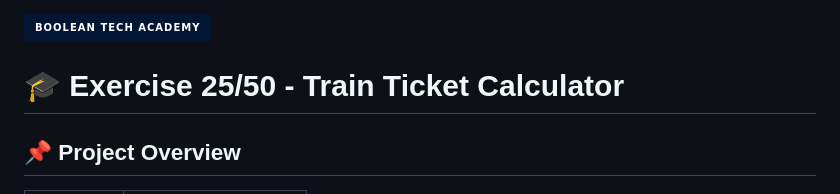
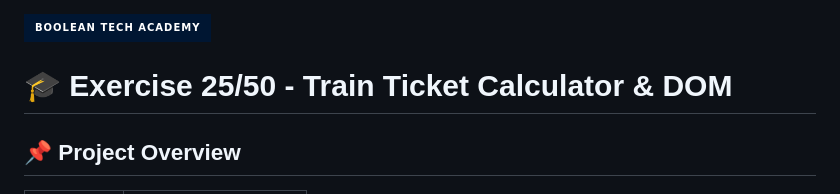
Before and after one commit to Salvo-Raia/js-biglietto-treno-form, a Markdown page: README.md, the part around the change. GitHub-like rendering; badges without logos.

```diff
--- a/README.md
+++ b/README.md
@@ -1,6 +1,6 @@
 ![Boolean Tech Academy](https://img.shields.io/badge/Boolean_Tech_Academy-001632?style=for-the-badge)
 
-# 🎓 Exercise 25/50 - Train Ticket Calculator
+# 🎓 Exercise 25/50 - Train Ticket Calculator & DOM
 
 ## 📌 Project Overview
 
```
